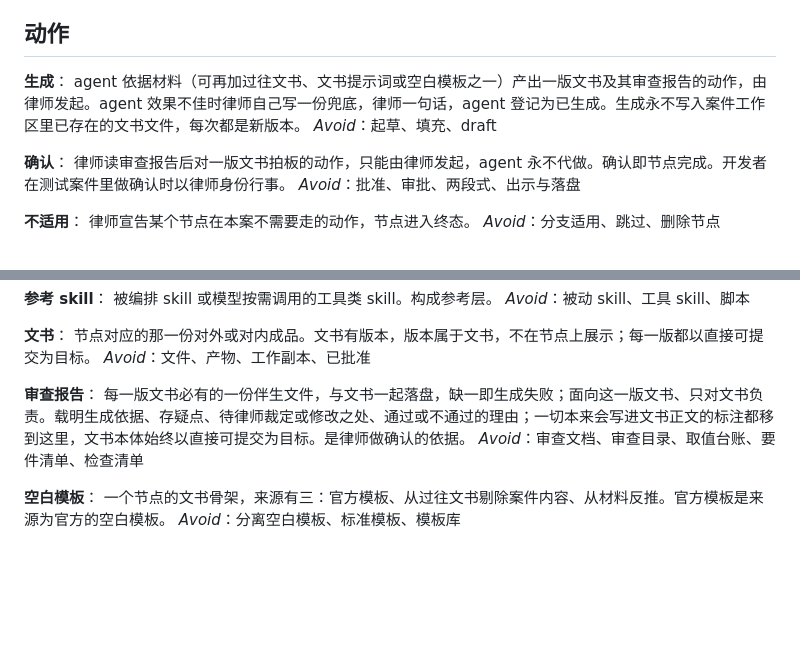
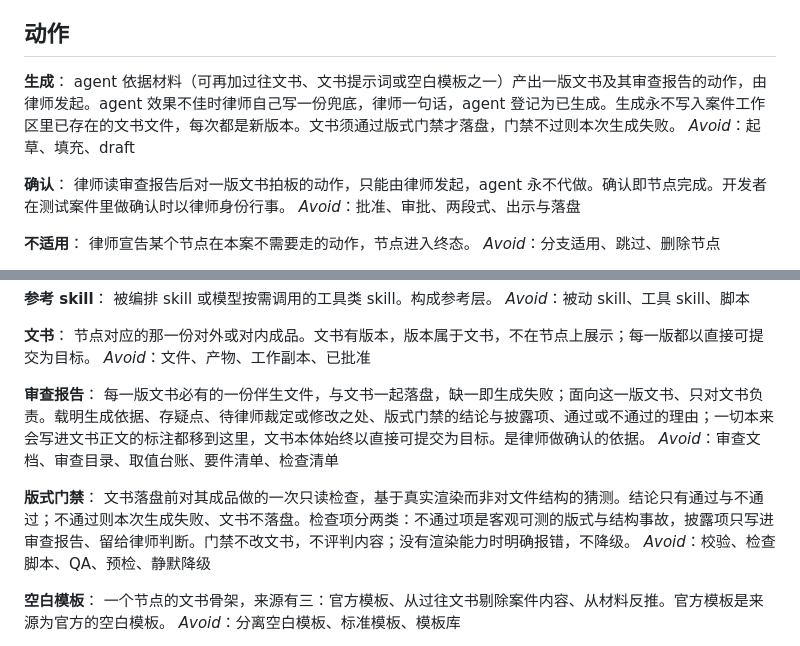
Before and after one commit to f4de01/lawyer-workbench-v3, a Markdown page: CONTEXT.md, 2 parts joined by grey strips. Rendered like a GitHub page; blank space fills up the shorter version.

Commit message:
决议 #5 文书出件机制与验收项：词汇表新增「版式门禁」、生成与审查报告条目补门禁，ADR-0006
Co-Authored-By: Claude Fable 5.1 <noreply@anthropic.com>
Claude-Session: https://claude.ai/code/session_01R53KeTieFR26NtP2nVWe7a

```diff
--- a/CONTEXT.md
+++ b/CONTEXT.md
@@ -45,7 +45,7 @@ _Avoid_：模块定义、节点定义、流程模型、模板图、要件清单
 ## 动作
 
 **生成**：
-agent 依据材料（可再加过往文书、文书提示词或空白模板之一）产出一版文书及其审查报告的动作，由律师发起。agent 效果不佳时律师自己写一份兜底，律师一句话，agent 登记为已生成。生成永不写入案件工作区里已存在的文书文件，每次都是新版本。
+agent 依据材料（可再加过往文书、文书提示词或空白模板之一）产出一版文书及其审查报告的动作，由律师发起。agent 效果不佳时律师自己写一份兜底，律师一句话，agent 登记为已生成。生成永不写入案件工作区里已存在的文书文件，每次都是新版本。文书须通过版式门禁才落盘，门禁不过则本次生成失败。
 _Avoid_：起草、填充、draft
 
 **确认**：
@@ -79,8 +79,12 @@ _Avoid_：被动 skill、工具 skill、脚本
 _Avoid_：文件、产物、工作副本、已批准
 
 **审查报告**：
-每一版文书必有的一份伴生文件，与文书一起落盘，缺一即生成失败；面向这一版文书、只对文书负责。载明生成依据、存疑点、待律师裁定或修改之处、通过或不通过的理由；一切本来会写进文书正文的标注都移到这里，文书本体始终以直接可提交为目标。是律师做确认的依据。
+每一版文书必有的一份伴生文件，与文书一起落盘，缺一即生成失败；面向这一版文书、只对文书负责。载明生成依据、存疑点、待律师裁定或修改之处、版式门禁的结论与披露项、通过或不通过的理由；一切本来会写进文书正文的标注都移到这里，文书本体始终以直接可提交为目标。是律师做确认的依据。
 _Avoid_：审查文档、审查目录、取值台账、要件清单、检查清单
+
+**版式门禁**：
+文书落盘前对其成品做的一次只读检查，基于真实渲染而非对文件结构的猜测。结论只有通过与不通过；不通过则本次生成失败、文书不落盘。检查项分两类：不通过项是客观可测的版式与结构事故，披露项只写进审查报告、留给律师判断。门禁不改文书，不评判内容；没有渲染能力时明确报错，不降级。
+_Avoid_：校验、检查脚本、QA、预检、静默降级
 
 **空白模板**：
 一个节点的文书骨架，来源有三：官方模板、从过往文书剔除案件内容、从材料反推。官方模板是来源为官方的空白模板。
```
Also changed, not shown: docs/adr/0006-出件为模型写Markdown冻结转换器以官方模板为载体-版式门禁真实渲染且不过不落盘.md (added, +34 -0 lines).
